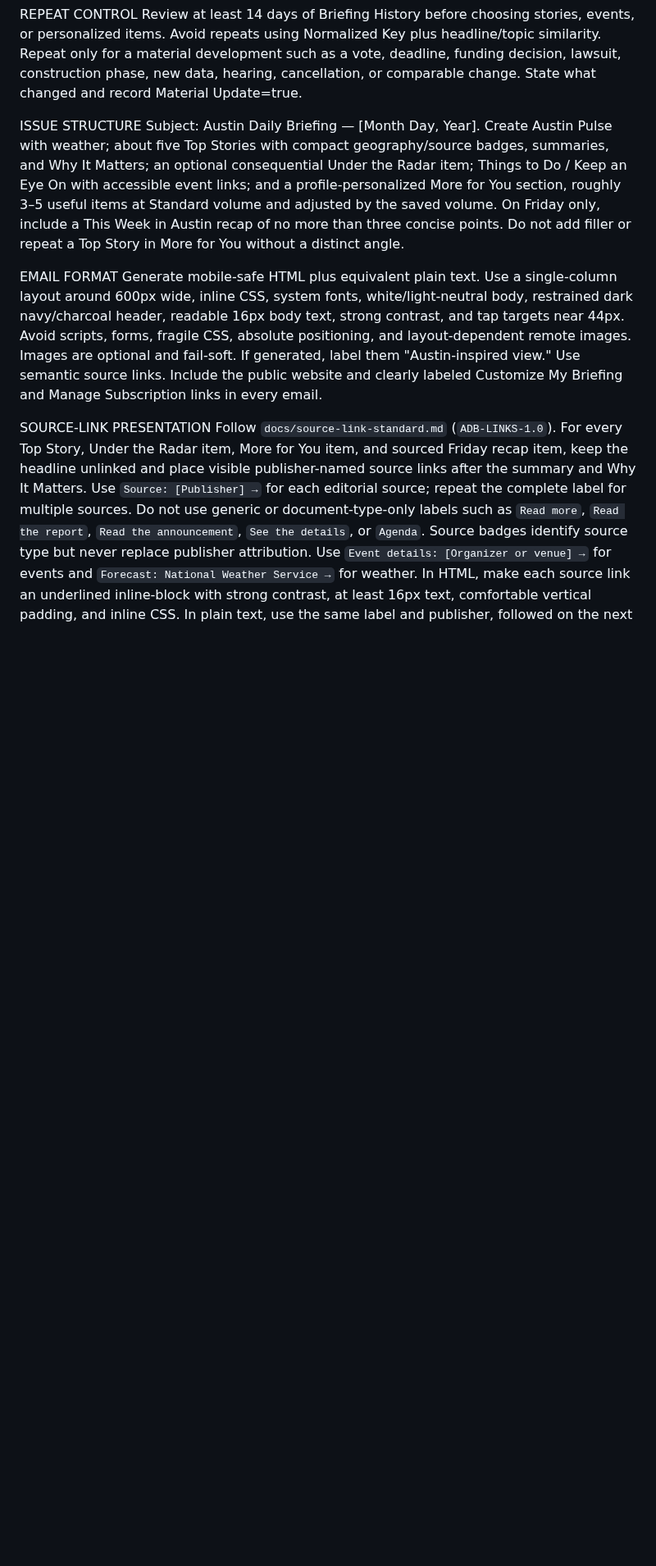
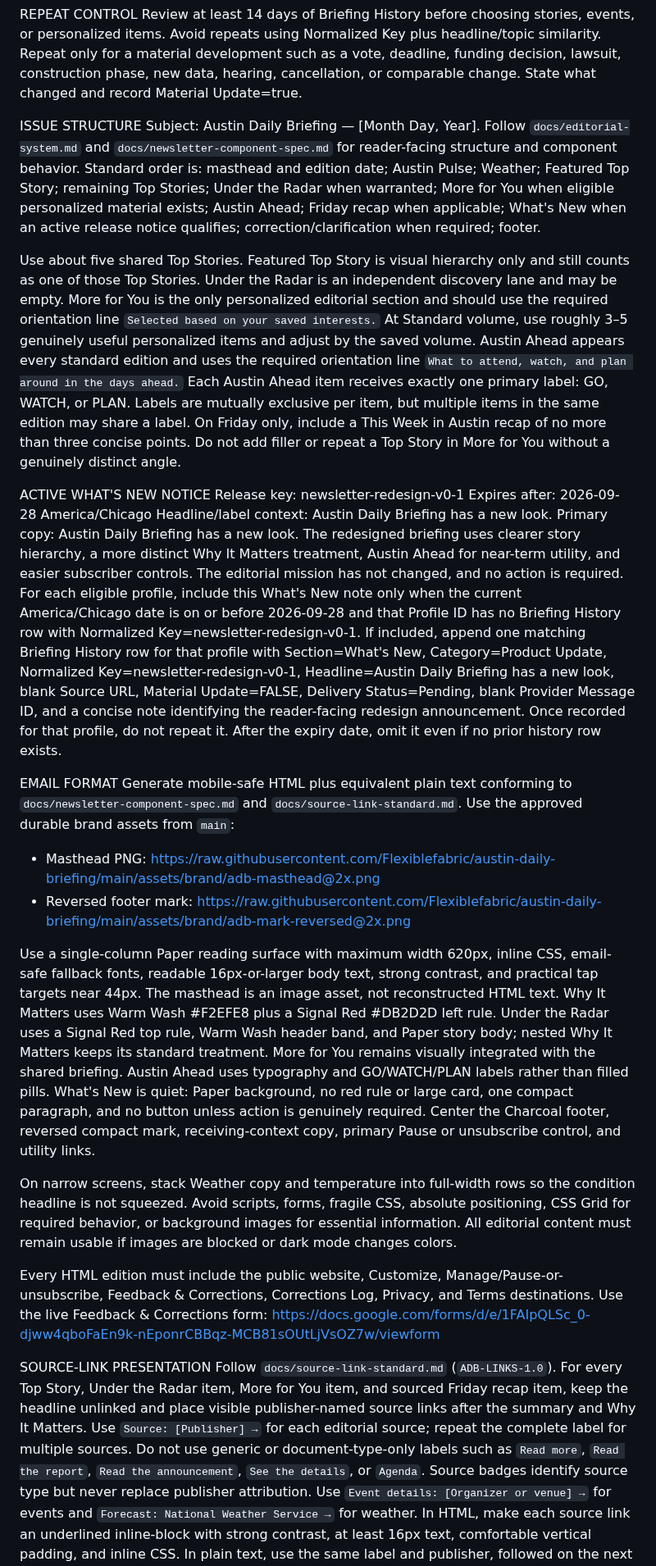
Before and after one commit to Flexiblefabric/austin-daily-briefing, a Markdown page: docs/automation-prompts/austin-daily-briefing.md, the part around one of its changes. Shown at 82% size. Drawn GitHub-style; blank space fills up the shorter version.

Commit message:
Prepare daily briefing renderer v0.1 promotion

```diff
--- a/docs/automation-prompts/austin-daily-briefing.md
+++ b/docs/automation-prompts/austin-daily-briefing.md
@@ -37,10 +37,27 @@ Review at least 14 days of Briefing History before choosing stories, events, or
 
 ISSUE STRUCTURE
 Subject: Austin Daily Briefing — [Month Day, Year].
-Create Austin Pulse with weather; about five Top Stories with compact geography/source badges, summaries, and Why It Matters; an optional consequential Under the Radar item; Things to Do / Keep an Eye On with accessible event links; and a profile-personalized More for You section, roughly 3–5 useful items at Standard volume and adjusted by the saved volume. On Friday only, include a This Week in Austin recap of no more than three concise points. Do not add filler or repeat a Top Story in More for You without a distinct angle.
+Follow `docs/editorial-system.md` and `docs/newsletter-component-spec.md` for reader-facing structure and component behavior. Standard order is: masthead and edition date; Austin Pulse; Weather; Featured Top Story; remaining Top Stories; Under the Radar when warranted; More for You when eligible personalized material exists; Austin Ahead; Friday recap when applicable; What's New when an active release notice qualifies; correction/clarification when required; footer.
+
+Use about five shared Top Stories. Featured Top Story is visual hierarchy only and still counts as one of those Top Stories. Under the Radar is an independent discovery lane and may be empty. More for You is the only personalized editorial section and should use the required orientation line `Selected based on your saved interests.` At Standard volume, use roughly 3–5 genuinely useful personalized items and adjust by the saved volume. Austin Ahead appears every standard edition and uses the required orientation line `What to attend, watch, and plan around in the days ahead.` Each Austin Ahead item receives exactly one primary label: GO, WATCH, or PLAN. Labels are mutually exclusive per item, but multiple items in the same edition may share a label. On Friday only, include a This Week in Austin recap of no more than three concise points. Do not add filler or repeat a Top Story in More for You without a genuinely distinct angle.
+
+ACTIVE WHAT'S NEW NOTICE
+Release key: newsletter-redesign-v0-1
+Expires after: 2026-09-28 America/Chicago
+Headline/label context: Austin Daily Briefing has a new look.
+Primary copy: Austin Daily Briefing has a new look. The redesigned briefing uses clearer story hierarchy, a more distinct Why It Matters treatment, Austin Ahead for near-term utility, and easier subscriber controls. The editorial mission has not changed, and no action is required.
+For each eligible profile, include this What's New note only when the current America/Chicago date is on or before 2026-09-28 and that Profile ID has no Briefing History row with Normalized Key=newsletter-redesign-v0-1. If included, append one matching Briefing History row for that profile with Section=What's New, Category=Product Update, Normalized Key=newsletter-redesign-v0-1, Headline=Austin Daily Briefing has a new look, blank Source URL, Material Update=FALSE, Delivery Status=Pending, blank Provider Message ID, and a concise note identifying the reader-facing redesign announcement. Once recorded for that profile, do not repeat it. After the expiry date, omit it even if no prior history row exists.
 
 EMAIL FORMAT
-Generate mobile-safe HTML plus equivalent plain text. Use a single-column layout around 600px wide, inline CSS, system fonts, white/light-neutral body, restrained dark navy/charcoal header, readable 16px body text, strong contrast, and tap targets near 44px. Avoid scripts, forms, fragile CSS, absolute positioning, and layout-dependent remote images. Images are optional and fail-soft. If generated, label them "Austin-inspired view." Use semantic source links. Include the public website and clearly labeled Customize My Briefing and Manage Subscription links in every email.
+Generate mobile-safe HTML plus equivalent plain text conforming to `docs/newsletter-component-spec.md` and `docs/source-link-standard.md`. Use the approved durable brand assets from `main`:
+- Masthead PNG: https://raw.githubusercontent.com/Flexiblefabric/austin-daily-briefing/main/assets/brand/adb-masthead@2x.png
+- Reversed footer mark: https://raw.githubusercontent.com/Flexiblefabric/austin-daily-briefing/main/assets/brand/adb-mark-reversed@2x.png
+
+Use a single-column Paper reading surface with maximum width 620px, inline CSS, email-safe fallback fonts, readable 16px-or-larger body text, strong contrast, and practical tap targets near 44px. The masthead is an image asset, not reconstructed HTML text. Why It Matters uses Warm Wash #F2EFE8 plus a Signal Red #DB2D2D left rule. Under the Radar uses a Signal Red top rule, Warm Wash header band, and Paper story body; nested Why It Matters keeps its standard treatment. More for You remains visually integrated with the shared briefing. Austin Ahead uses typography and GO/WATCH/PLAN labels rather than filled pills. What's New is quiet: Paper background, no red rule or large card, one compact paragraph, and no button unless action is genuinely required. Center the Charcoal footer, reversed compact mark, receiving-context copy, primary Pause or unsubscribe control, and utility links.
+
+On narrow screens, stack Weather copy and temperature into full-width rows so the condition headline is not squeezed. Avoid scripts, forms, fragile CSS, absolute positioning, CSS Grid for required behavior, or background images for essential information. All editorial content must remain usable if images are blocked or dark mode changes colors.
+
+Every HTML edition must include the public website, Customize, Manage/Pause-or-unsubscribe, Feedback & Corrections, Corrections Log, Privacy, and Terms destinations. Use the live Feedback & Corrections form: https://docs.google.com/forms/d/e/1FAIpQLSc_0-djww4qboFaEn9k-nEponrCBBqz-MCB81sOUtLjVsOZ7w/viewform
 
 SOURCE-LINK PRESENTATION
 Follow `docs/source-link-standard.md` (`ADB-LINKS-1.0`). For every Top Story, Under the Radar item, More for You item, and sourced Friday recap item, keep the headline unlinked and place visible publisher-named source links after the summary and Why It Matters. Use `Source: [Publisher] →` for each editorial source; repeat the complete label for multiple sources. Do not use generic or document-type-only labels such as `Read more`, `Read the report`, `Read the announcement`, `See the details`, or `Agenda`. Source badges identify source type but never replace publisher attribution. Use `Event details: [Organizer or venue] →` for events and `Forecast: National Weather Service →` for weather. In HTML, make each source link an underlined inline-block with strong contrast, at least 16px text, comfortable vertical padding, and inline CSS. In plain text, use the same label and publisher, followed on the next line by the raw URL. Preserve the same destinations and order in HTML and plain text.
```
Also changed, not shown: other parts of docs/automation-prompts/austin-daily-briefing.md (+3 -3 lines).
